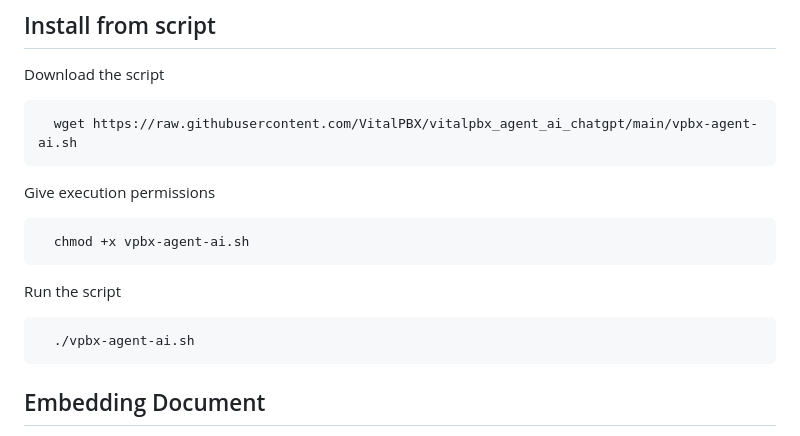
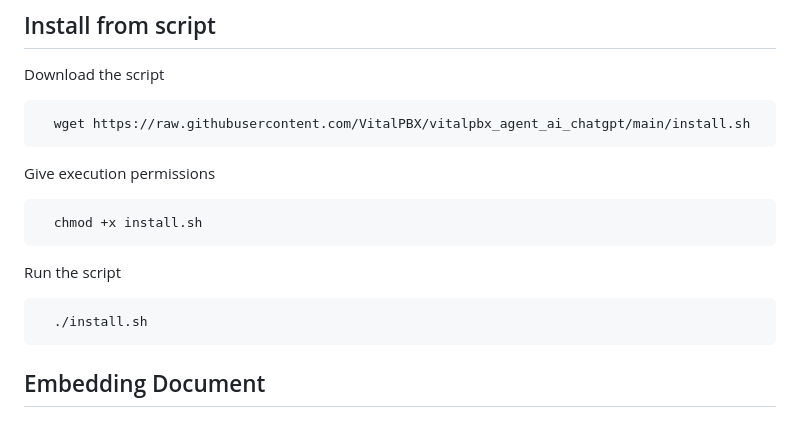
Before and after one commit to VitalPBX/vitalpbx_ai_support, a Markdown page: README.md, the part around the change. GitHub-like rendering.

```diff
--- a/README.md
+++ b/README.md
@@ -22,17 +22,17 @@ OpenAI Account (https://platform.openai.com/apps).
 ## Install from script
 Download the script
 <pre>
-  wget https://raw.githubusercontent.com/VitalPBX/vitalpbx_agent_ai_chatgpt/main/vpbx-agent-ai.sh
+  wget https://raw.githubusercontent.com/VitalPBX/vitalpbx_agent_ai_chatgpt/main/install.sh
 </pre>
 
 Give execution permissions
 <pre>
-  chmod +x vpbx-agent-ai.sh
+  chmod +x install.sh
 </pre>
 
 Run the script
 <pre>
-  ./vpbx-agent-ai.sh
+  ./install.sh
 </pre>
 
 ## Embedding Document
```
